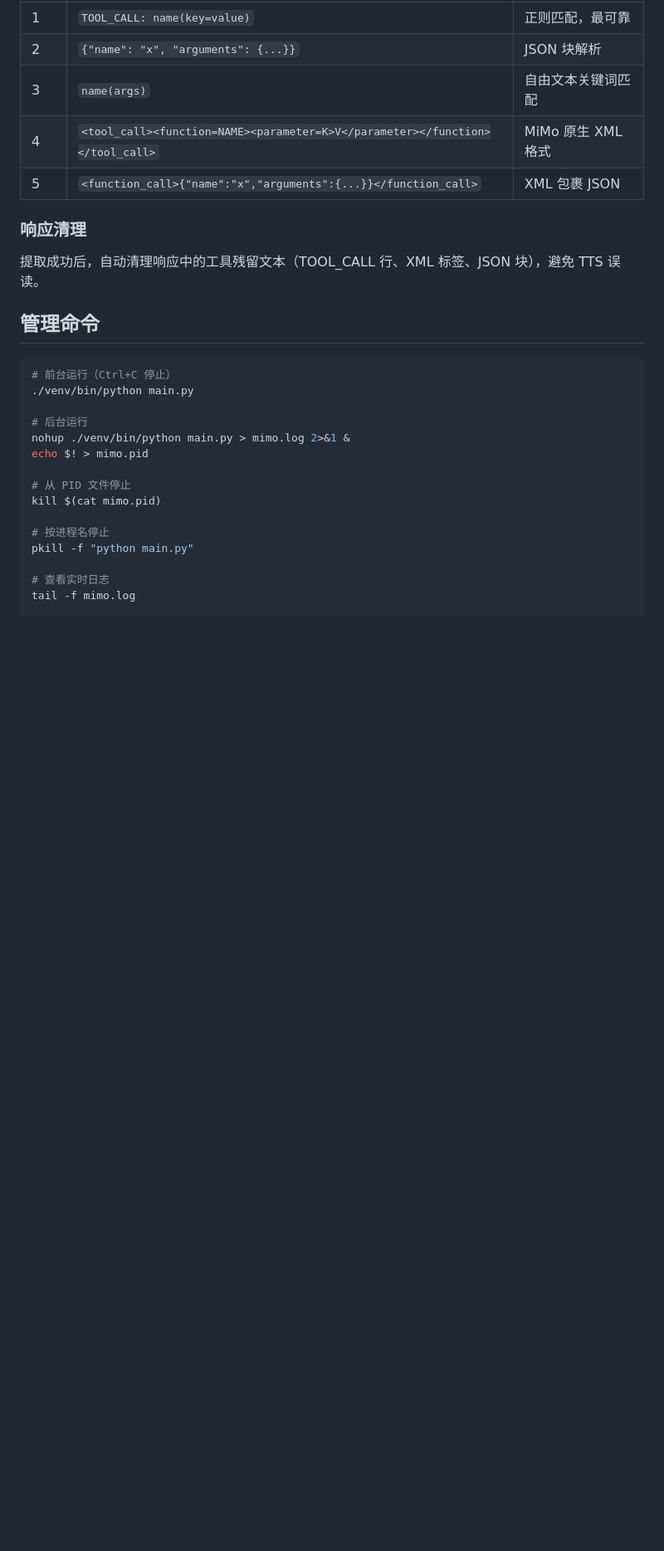
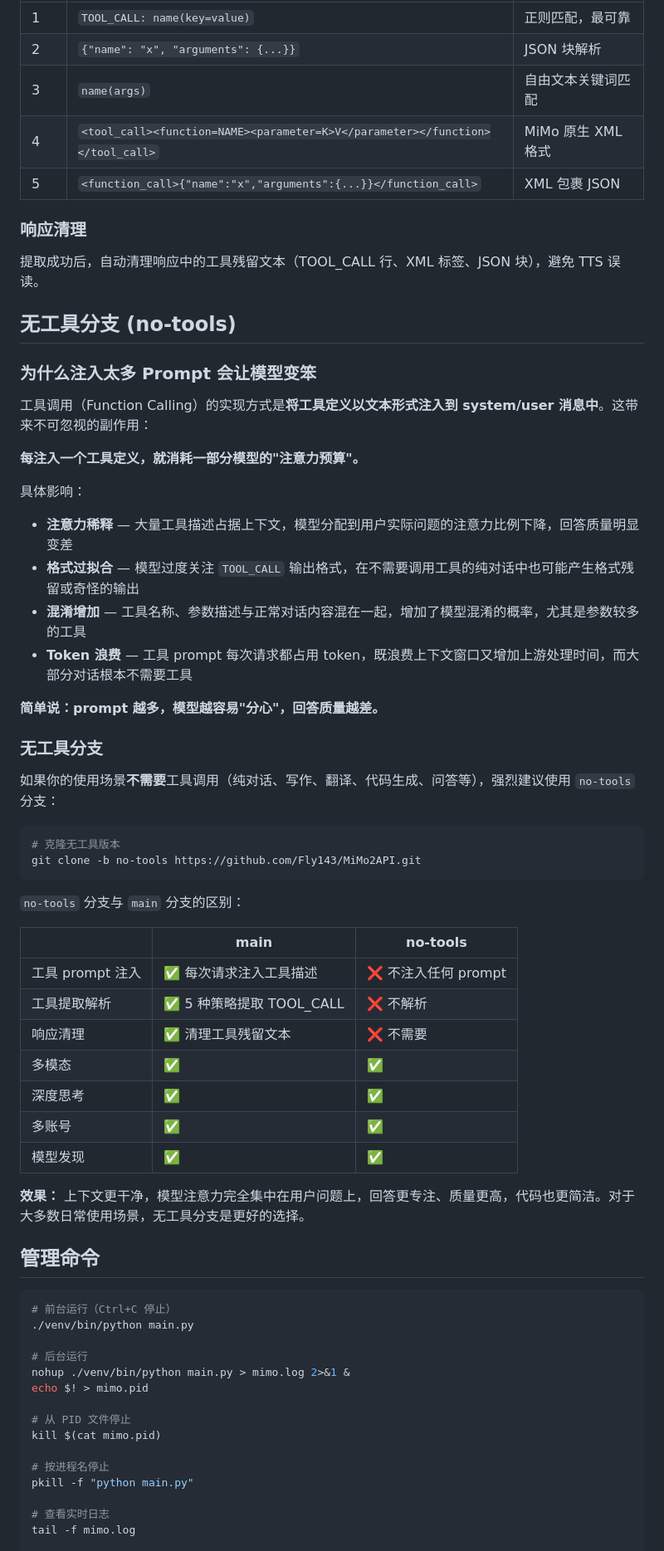
Before and after one commit to Fly143/MiMo2API, a Markdown page: README.md, the part around one of its changes. Shown at 83% size. Drawn GitHub-style; blank space fills up the shorter version.

Commit message:
docs: 添加无工具分支说明 — prompt 越多模型越笨

````diff
--- a/README.md
+++ b/README.md
@@ -333,6 +337,46 @@ MiMo API 本身**不支持** OpenAI function calling 格式。本代理通过**
 
 提取成功后，自动清理响应中的工具残留文本（TOOL_CALL 行、XML 标签、JSON 块），避免 TTS 误读。
 
+## 无工具分支 (no-tools)
+
+### 为什么注入太多 Prompt 会让模型变笨
+
+工具调用（Function Calling）的实现方式是**将工具定义以文本形式注入到 system/user 消息中**。这带来不可忽视的副作用：
+
+**每注入一个工具定义，就消耗一部分模型的"注意力预算"。**
+
+具体影响：
+
+- **注意力稀释** — 大量工具描述占据上下文，模型分配到用户实际问题的注意力比例下降，回答质量明显变差
+- **格式过拟合** — 模型过度关注 `TOOL_CALL` 输出格式，在不需要调用工具的纯对话中也可能产生格式残留或奇怪的输出
+- **混淆增加** — 工具名称、参数描述与正常对话内容混在一起，增加了模型混淆的概率，尤其是参数较多的工具
+- **Token 浪费** — 工具 prompt 每次请求都占用 token，既浪费上下文窗口又增加上游处理时间，而大部分对话根本不需要工具
+
+**简单说：prompt 越多，模型越容易"分心"，回答质量越差。**
+
+### 无工具分支
+
+如果你的使用场景**不需要**工具调用（纯对话、写作、翻译、代码生成、问答等），强烈建议使用 `no-tools` 分支：
+
+```bash
+# 克隆无工具版本
+git clone -b no-tools https://github.com/Fly143/MiMo2API.git
+```
+
+`no-tools` 分支与 `main` 分支的区别：
+
+| | main | no-tools |
+|---|---|---|
+| 工具 prompt 注入 | ✅ 每次请求注入工具描述 | ❌ 不注入任何 prompt |
+| 工具提取解析 | ✅ 5 种策略提取 TOOL_CALL | ❌ 不解析 |
+| 响应清理 | ✅ 清理工具残留文本 | ❌ 不需要 |
+| 多模态 | ✅ | ✅ |
+| 深度思考 | ✅ | ✅ |
+| 多账号 | ✅ | ✅ |
+| 模型发现 | ✅ | ✅ |
+
+**效果：** 上下文更干净，模型注意力完全集中在用户问题上，回答更专注、质量更高，代码也更简洁。对于大多数日常使用场景，无工具分支是更好的选择。
+
 ## 管理命令
 
 ```bash
````
Also changed, not shown: other parts of README.md (+4 -0 lines).
